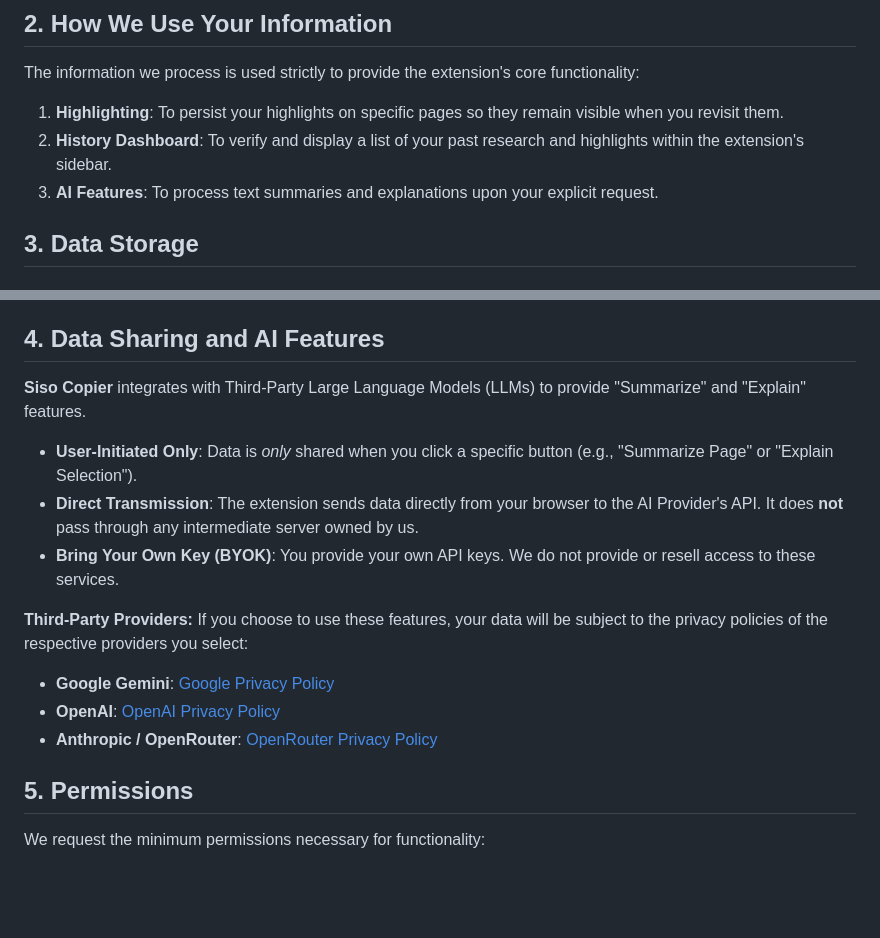
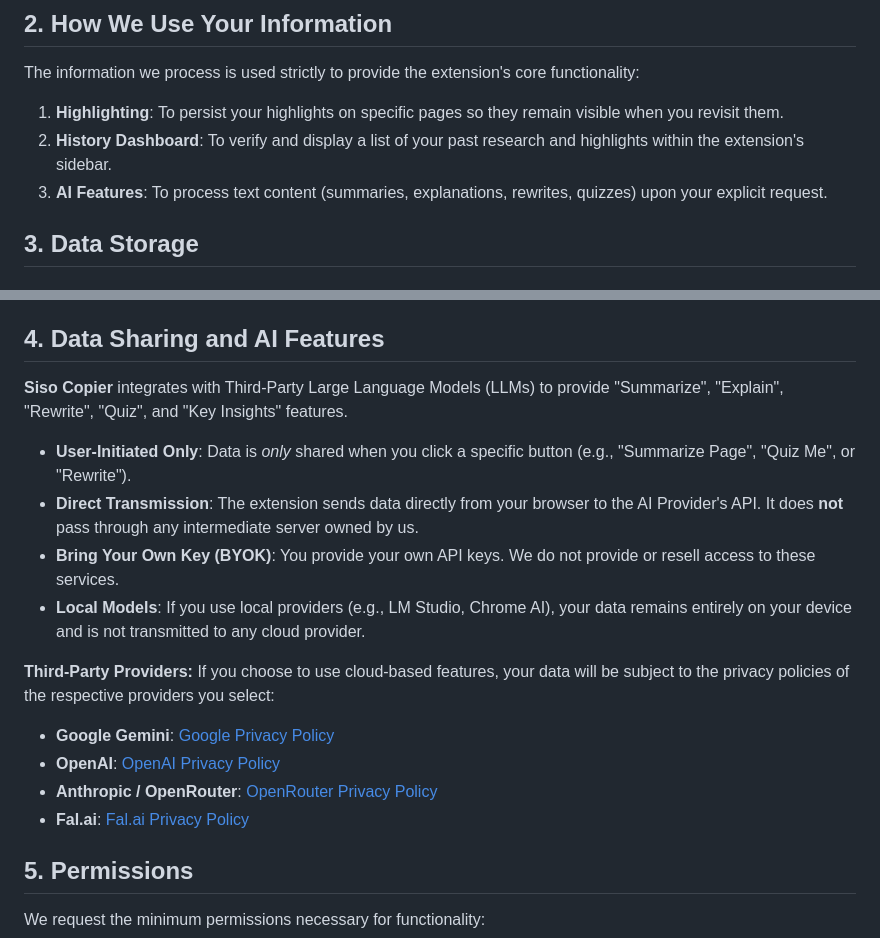
Before and after one commit to Nickelist/Siso-Copier, a Markdown page: PRIVACY_POLICY.md, 2 parts joined by grey strips. GitHub-like rendering; blank space fills up the shorter version.

Commit message:
Update Privacy Policy for v1.3.0 features

```diff
--- a/PRIVACY_POLICY.md
+++ b/PRIVACY_POLICY.md
@@ -31,7 +31,7 @@ The information we process is used strictly to provide the extension's core func
 
 1.  **Highlighting**: To persist your highlights on specific pages so they remain visible when you revisit them.
 2.  **History Dashboard**: To verify and display a list of your past research and highlights within the extension's sidebar.
-3.  **AI Features**: To process text summaries and explanations upon your explicit request.
+3.  **AI Features**: To process text content (summaries, explanations, rewrites, quizzes) upon your explicit request.
 
 ## 3. Data Storage
 
@@ -45,18 +45,20 @@ All "User-Generated Content" (highlights, page context, history logs) is stored
 
 ## 4. Data Sharing and AI Features
 
-**Siso Copier** integrates with Third-Party Large Language Models (LLMs) to provide "Summarize" and "Explain" features.
+**Siso Copier** integrates with Third-Party Large Language Models (LLMs) to provide "Summarize", "Explain", "Rewrite", "Quiz", and "Key Insights" features.
 
-- **User-Initiated Only**: Data is _only_ shared when you click a specific button (e.g., "Summarize Page" or "Explain Selection").
+- **User-Initiated Only**: Data is _only_ shared when you click a specific button (e.g., "Summarize Page", "Quiz Me", or "Rewrite").
 - **Direct Transmission**: The extension sends data directly from your browser to the AI Provider's API. It does **not** pass through any intermediate server owned by us.
 - **Bring Your Own Key (BYOK)**: You provide your own API keys. We do not provide or resell access to these services.
+- **Local Models**: If you use local providers (e.g., LM Studio, Chrome AI), your data remains entirely on your device and is not transmitted to any cloud provider.
 
 **Third-Party Providers:**
-If you choose to use these features, your data will be subject to the privacy policies of the respective providers you select:
+If you choose to use cloud-based features, your data will be subject to the privacy policies of the respective providers you select:
 
 - **Google Gemini**: [Google Privacy Policy](https://policies.google.com/privacy)
 - **OpenAI**: [OpenAI Privacy Policy](https://openai.com/privacy)
 - **Anthropic / OpenRouter**: [OpenRouter Privacy Policy](https://openrouter.ai/privacy)
+- **Fal.ai**: [Fal.ai Privacy Policy](https://fal.ai/privacy)
 
 ## 5. Permissions
 
```
